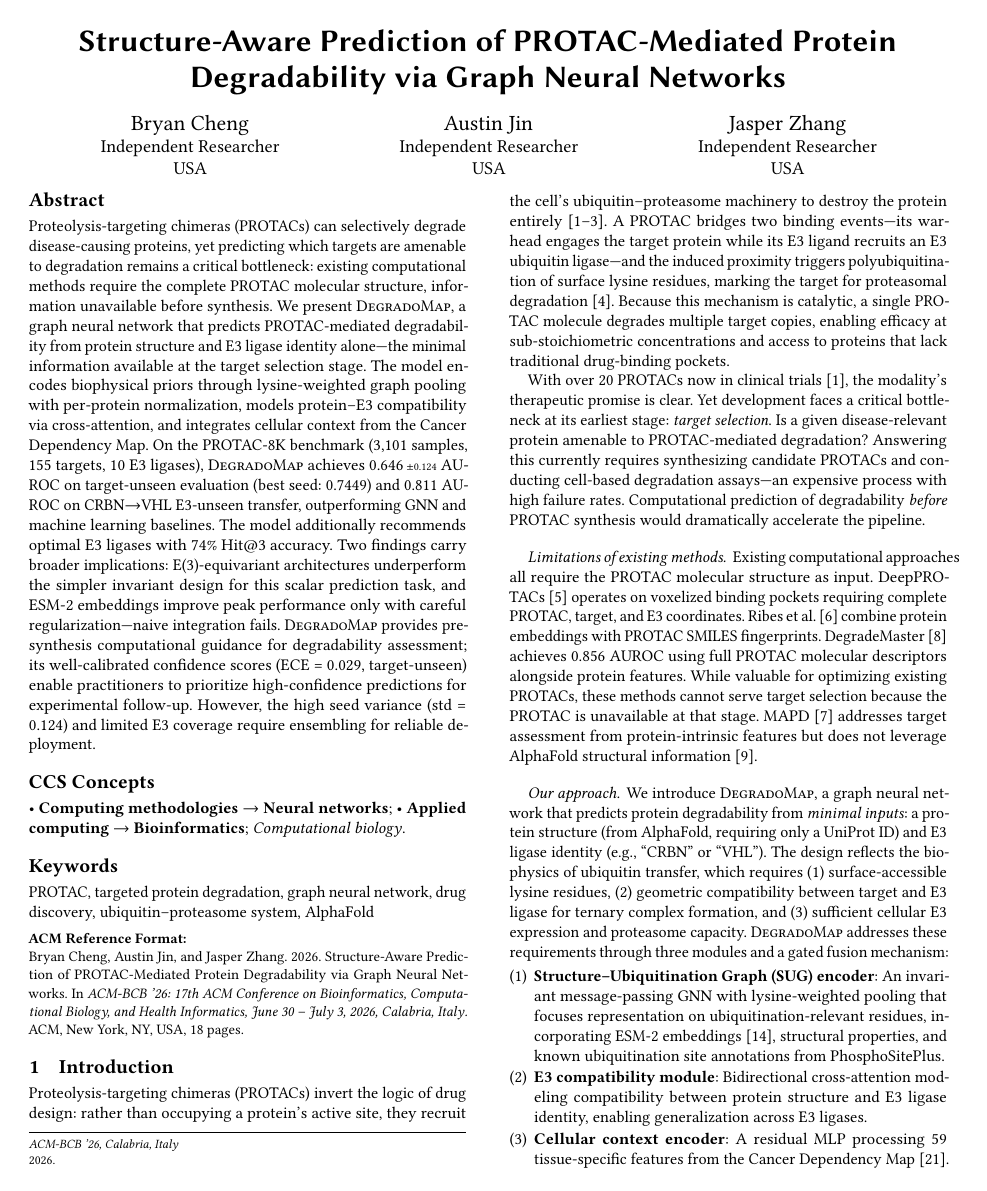
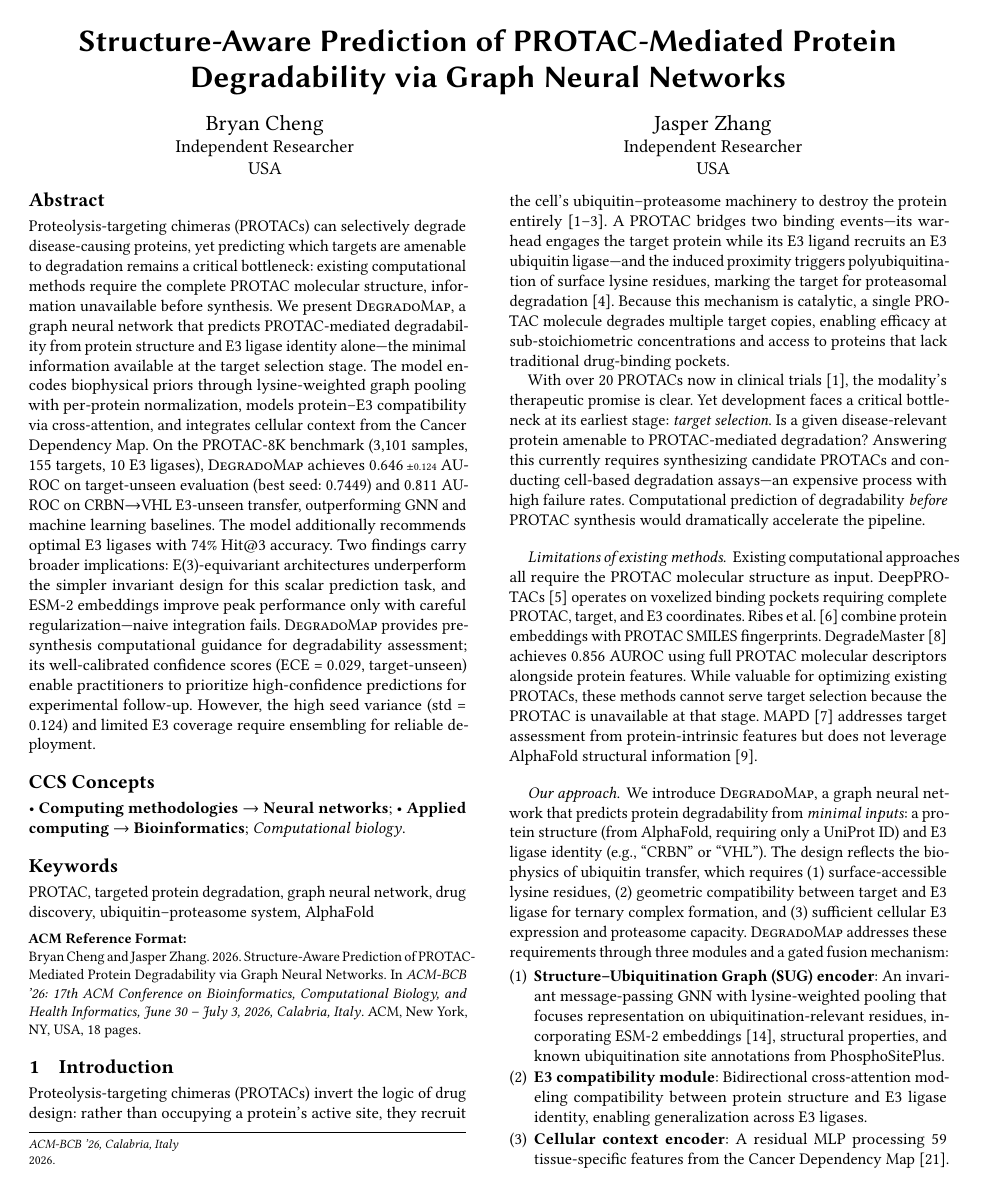
Before and after one commit to bryanc5864/DegradoMap, a LaTeX paper (paper.tex): page 1 of 18. Compiled offline with pdfLaTeX.

Commit message:
Remove Austin Jin as author; update paper.tex, PDF, zip, README

```diff
--- a/paper.tex
+++ b/paper.tex
@@ -47,12 +47,6 @@
 \title{Structure-Aware Prediction of PROTAC-Mediated Protein Degradability via Graph Neural Networks}
 
 \author{Bryan Cheng}
-\affiliation{%
-  \institution{Independent Researcher}
-  \country{USA}
-}
-
-\author{Austin Jin}
 \affiliation{%
   \institution{Independent Researcher}
   \country{USA}
```
Also changed, not shown: README.md, paper.pdf, 1 other file.
